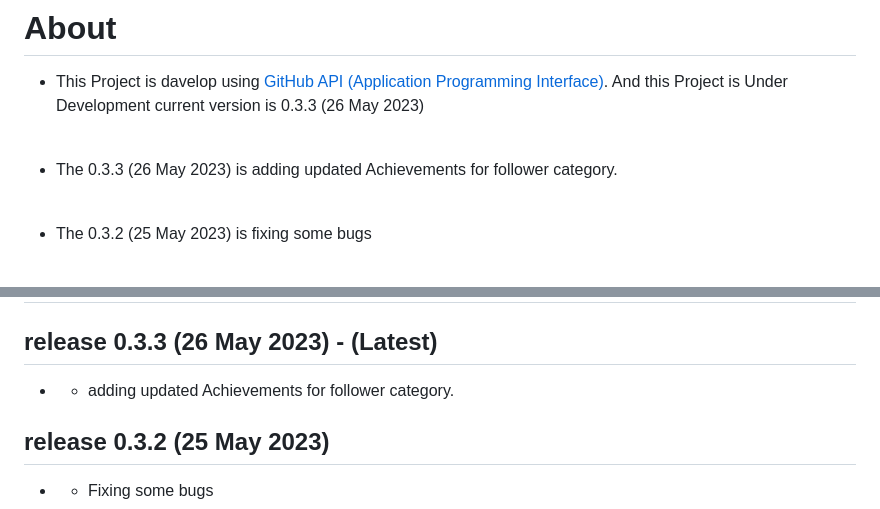
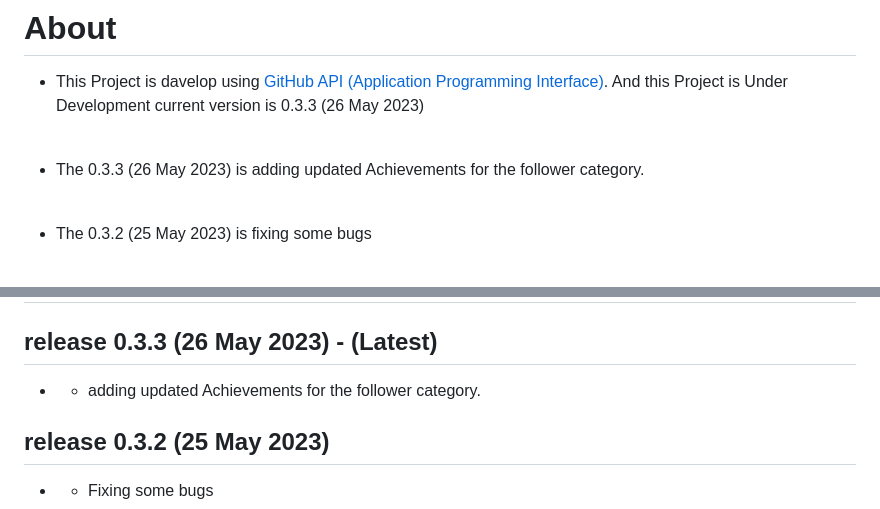
Before and after one commit to JehanKandy/GITHUB-UserProfile-v3.1.0, a Markdown page: README.md, 2 parts joined by grey strips. Rendered like a GitHub page.

```diff
--- a/README.md
+++ b/README.md
@@ -9,7 +9,7 @@ GitHub API - [GitHub API](https://api.github.com/)
 - This Project is davelop using [GitHub API (Application Programming Interface)](https://api.github.com/). And this Project is Under Development current version  is 0.3.3 (26 May 2023)
 <br>
 
-- The 0.3.3 (26 May 2023) is adding updated Achievements for follower category.
+- The 0.3.3 (26 May 2023) is adding updated Achievements for the follower category.
 <br>
 
 - The 0.3.2 (25 May 2023) is fixing some bugs
@@ -71,7 +71,7 @@ GitHub API - [GitHub API](https://api.github.com/)
 # Releases
 
 ## release 0.3.3 (26 May 2023) - (Latest)
-- - adding updated Achievements for follower category.
+- - adding updated Achievements for the follower category.
 
 ## release 0.3.2 (25 May 2023)
 - - Fixing some bugs
```
